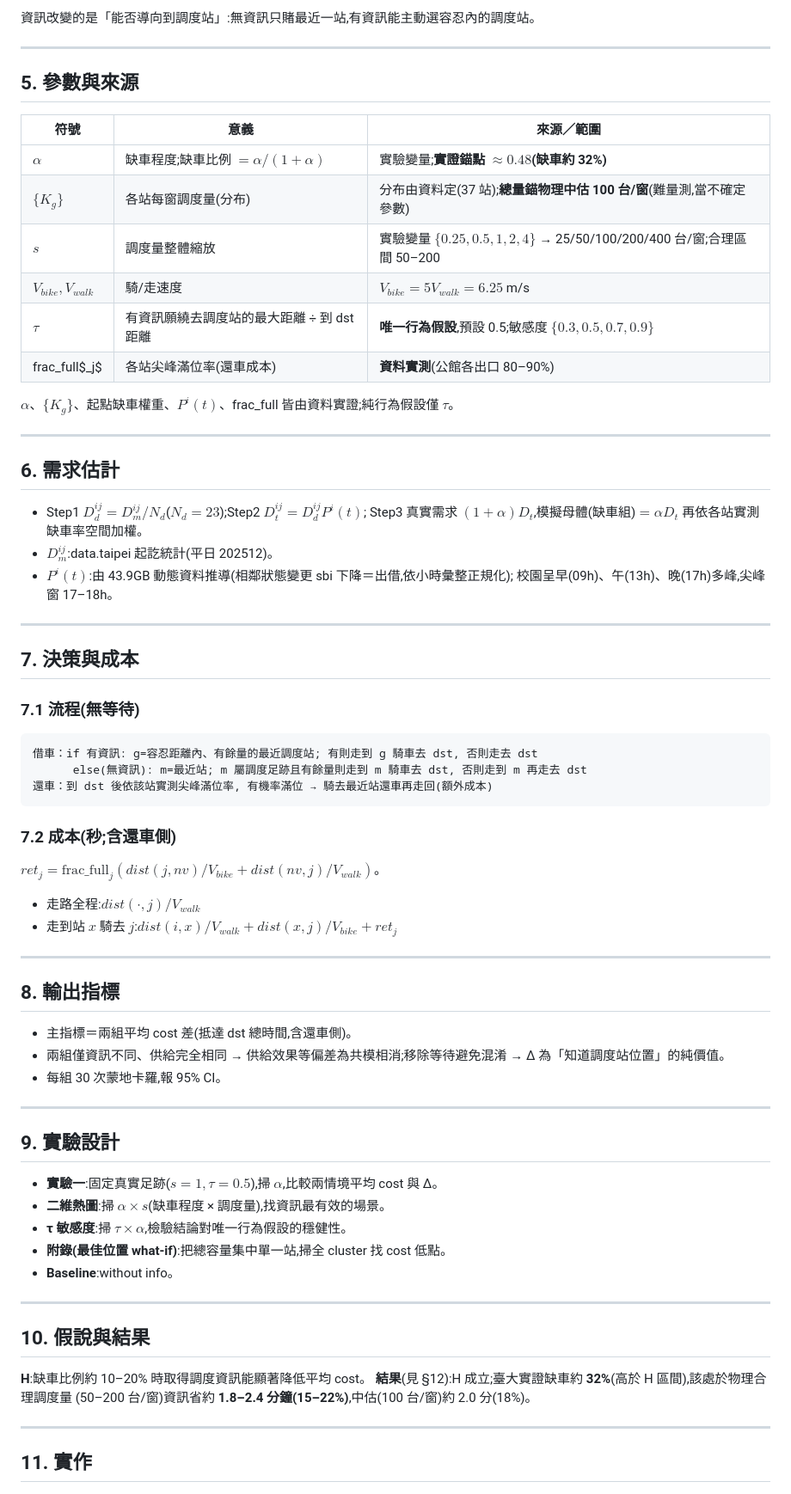
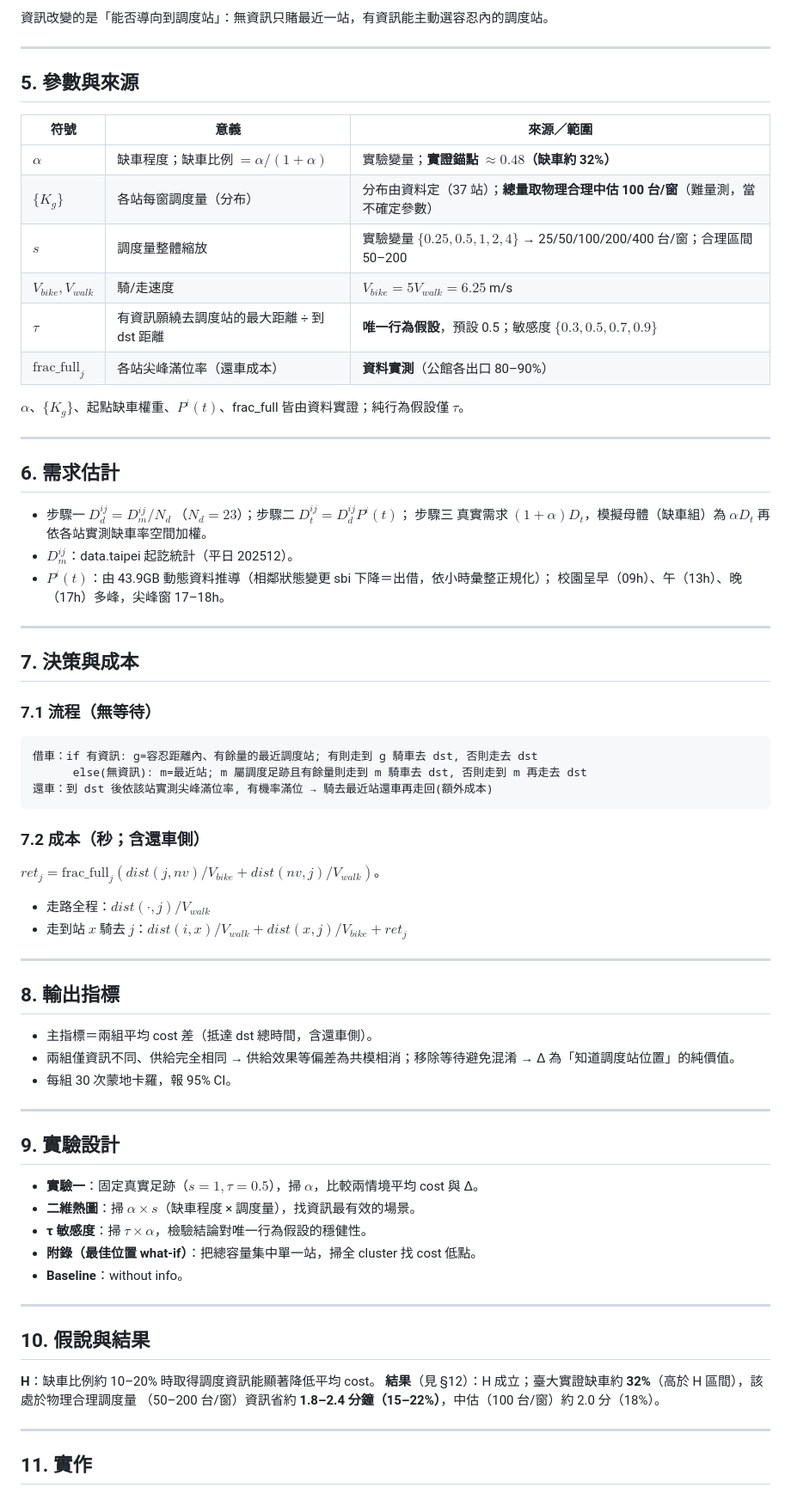
Before and after one commit to CN-Team4/final, a Markdown page: docs/final.md, the part around one of its changes. Shown at 86% size. Rendered like a GitHub page.

````diff
--- a/docs/final.md
+++ b/docs/final.md
@@ -82,66 +82,66 @@
 
-資訊改變的是「能否導向到調度站」:無資訊只賭最近一站,有資訊能主動選容忍內的調度站。
+資訊改變的是「能否導向到調度站」：無資訊只賭最近一站，有資訊能主動選容忍內的調度站。
 
 ---
 
 ## 5. 參數與來源
 | 符號 | 意義 | 來源／範圍 |
 |---|---|---|
-| $\alpha$ | 缺車程度;缺車比例 $=\alpha/(1+\alpha)$ | 實驗變量;**實證錨點 $\approx0.48$(缺車約 32%)** |
-| $\{K_g\}$ | 各站每窗調度量(分布) | 分布由資料定(37 站);**總量錨物理中估 100 台/窗**(難量測,當不確定參數) |
-| $s$ | 調度量整體縮放 | 實驗變量 $\{0.25,0.5,1,2,4\}$ → 25/50/100/200/400 台/窗;合理區間 50–200 |
+| $\alpha$ | 缺車程度；缺車比例 $=\alpha/(1+\alpha)$ | 實驗變量；**實證錨點 $\approx0.48$（缺車約 32%）** |
+| $\{K_g\}$ | 各站每窗調度量（分布） | 分布由資料定（37 站）；**總量取物理合理中估 100 台/窗**（難量測，當不確定參數） |
+| $s$ | 調度量整體縮放 | 實驗變量 $\{0.25,0.5,1,2,4\}$ → 25/50/100/200/400 台/窗；合理區間 50–200 |
 | $V_{bike},V_{walk}$ | 騎/走速度 | $V_{bike}=5V_{walk}=6.25$ m/s |
-| $\tau$ | 有資訊願繞去調度站的最大距離 ÷ 到 dst 距離 | **唯一行為假設**,預設 0.5;敏感度 $\{0.3,0.5,0.7,0.9\}$ |
-| frac_full$_j$ | 各站尖峰滿位率(還車成本) | **資料實測**(公館各出口 80–90%) |
+| $\tau$ | 有資訊願繞去調度站的最大距離 ÷ 到 dst 距離 | **唯一行為假設**，預設 0.5；敏感度 $\{0.3,0.5,0.7,0.9\}$ |
+| $\text{frac\_full}_j$ | 各站尖峰滿位率（還車成本） | **資料實測**（公館各出口 80–90%） |
 
-$\alpha$、$\{K_g\}$、起點缺車權重、$P^i(t)$、frac_full 皆由資料實證;純行為假設僅 $\tau$。
+$\alpha$、$\{K_g\}$、起點缺車權重、$P^i(t)$、frac_full 皆由資料實證；純行為假設僅 $\tau$。
 
 ---
 
 ## 6. 需求估計
-- Step1 $D_d^{ij}=D_m^{ij}/N_d$($N_d=23$);Step2 $D_t^{ij}=D_d^{ij}P^i(t)$;
-  Step3 真實需求 $(1+\alpha)D_t$,模擬母體(缺車組)$=\alpha D_t$ 再依各站實測缺車率空間加權。
-- $D_m^{ij}$:data.taipei 起訖統計(平日 202512)。
-- $P^i(t)$:由 43.9GB 動態資料推導(相鄰狀態變更 sbi 下降＝出借,依小時彙整正規化);
-  校園呈早(09h)、午(13h)、晚(17h)多峰,尖峰窗 17–18h。
+- 步驟一 $D_d^{ij}=D_m^{ij}/N_d$ （$N_d=23$）；步驟二 $D_t^{ij}=D_d^{ij}P^i(t)$；
+  步驟三 真實需求 $(1+\alpha)D_t$，模擬母體（缺車組）為 $\alpha D_t$ 再依各站實測缺車率空間加權。
+- $D_m^{ij}$：data.taipei 起訖統計（平日 202512）。
+- $P^i(t)$：由 43.9GB 動態資料推導（相鄰狀態變更 sbi 下降＝出借，依小時彙整正規化）；
+  校園呈早（09h）、午（13h）、晚（17h）多峰，尖峰窗 17–18h。
 
 ---
 
 ## 7. 決策與成本
-### 7.1 流程(無等待)
+### 7.1 流程（無等待）
 ```
 借車：if 有資訊: g=容忍距離內、有餘量的最近調度站; 有則走到 g 騎車去 dst, 否則走去 dst
       else(無資訊): m=最近站; m 屬調度足跡且有餘量則走到 m 騎車去 dst, 否則走到 m 再走去 dst
 還車：到 dst 後依該站實測尖峰滿位率, 有機率滿位 → 騎去最近站還車再走回(額外成本)
 ```
-### 7.2 成本(秒;含還車側)
+### 7.2 成本（秒；含還車側）
 $ret_j=\text{frac\_full}_j(dist(j,nv)/V_{bike}+dist(nv,j)/V_{walk})$。
-- 走路全程:$dist(\cdot,j)/V_{walk}$
-- 走到站 $x$ 騎去 $j$:$dist(i,x)/V_{walk}+dist(x,j)/V_{bike}+ret_j$
+- 走路全程：$dist(\cdot,j)/V_{walk}$
+- 走到站 $x$ 騎去 $j$：$dist(i,x)/V_{walk}+dist(x,j)/V_{bike}+ret_j$
 
 ---
 
 ## 8. 輸出指標
-- 主指標＝兩組平均 cost 差(抵達 dst 總時間,含還車側)。
-- 兩組僅資訊不同、供給完全相同 → 供給效果等偏差為共模相消;移除等待避免混淆 →
+- 主指標＝兩組平均 cost 差（抵達 dst 總時間，含還車側）。
+- 兩組僅資訊不同、供給完全相同 → 供給效果等偏差為共模相消；移除等待避免混淆 →
   Δ 為「知道調度站位置」的純價值。
-- 每組 30 次蒙地卡羅,報 95% CI。
+- 每組 30 次蒙地卡羅，報 95% CI。
 
 ---
 
 ## 9. 實驗設計
-- **實驗一**:固定真實足跡($s=1,\tau=0.5$),掃 $\alpha$,比較兩情境平均 cost 與 Δ。
-- **二維熱圖**:掃 $\alpha\times s$(缺車程度 × 調度量),找資訊最有效的場景。
-- **τ 敏感度**:掃 $\tau\times\alpha$,檢驗結論對唯一行為假設的穩健性。
-- **附錄(最佳位置 what-if)**:把總容量集中單一站,掃全 cluster 找 cost 低點。
-- **Baseline**:without info。
+- **實驗一**：固定真實足跡（$s=1,\tau=0.5$），掃 $\alpha$，比較兩情境平均 cost 與 Δ。
+- **二維熱圖**：掃 $\alpha\times s$（缺車程度 × 調度量），找資訊最有效的場景。
+- **τ 敏感度**：掃 $\tau\times\alpha$，檢驗結論對唯一行為假設的穩健性。
+- **附錄（最佳位置 what-if）**：把總容量集中單一站，掃全 cluster 找 cost 低點。
+- **Baseline**：without info。
 
 ---
 
 ## 10. 假說與結果
-**H**:缺車比例約 10–20% 時取得調度資訊能顯著降低平均 cost。
-**結果**(見 §12):H 成立;臺大實證缺車約 **32%**(高於 H 區間),該處於物理合理調度量
-(50–200 台/窗)資訊省約 **1.8–2.4 分鐘(15–22%)**,中估(100 台/窗)約 2.0 分(18%)。
+**H**：缺車比例約 10–20% 時取得調度資訊能顯著降低平均 cost。
+**結果**（見 §12）：H 成立；臺大實證缺車約 **32%**（高於 H 區間），該處於物理合理調度量
+（50–200 台/窗）資訊省約 **1.8–2.4 分鐘（15–22%）**，中估（100 台/窗）約 2.0 分（18%）。
 
 ---
 
````
Also changed, not shown: other parts of docs/final.md (+74 -74 lines).
